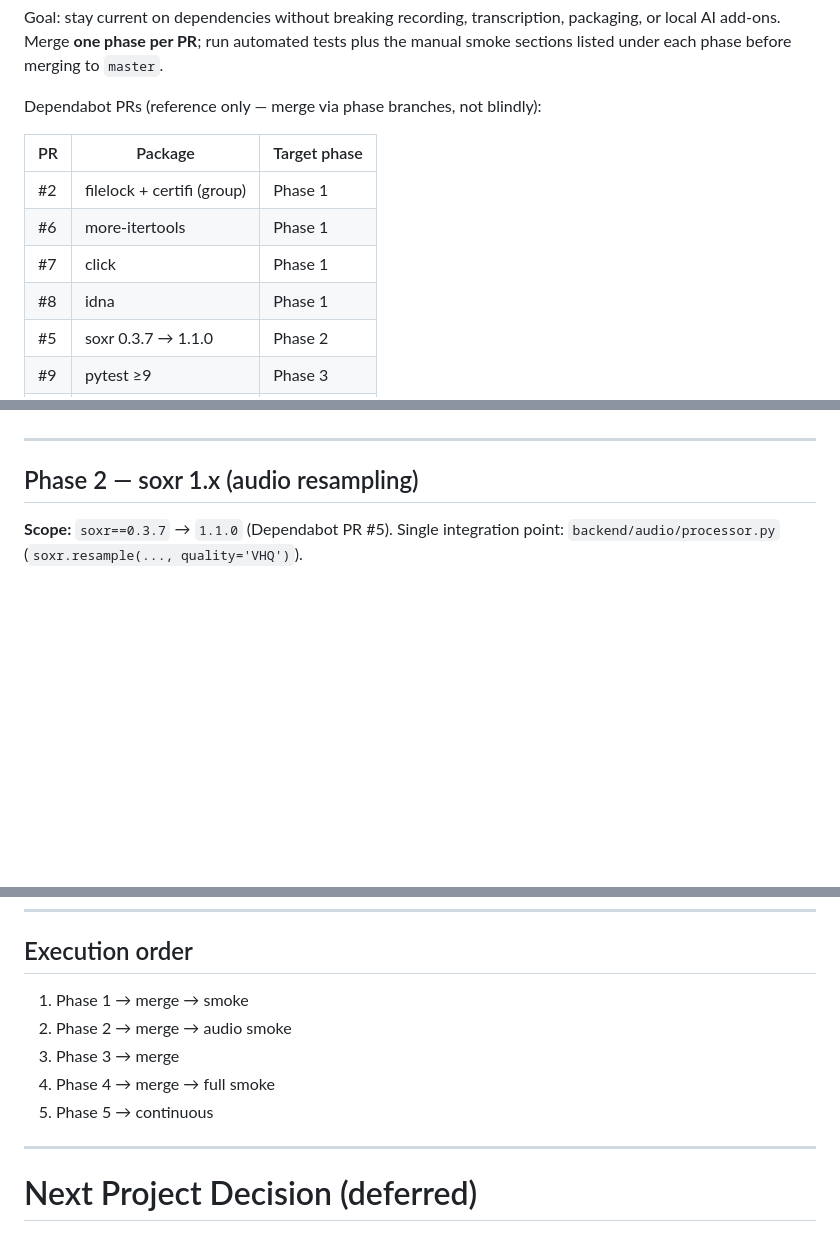
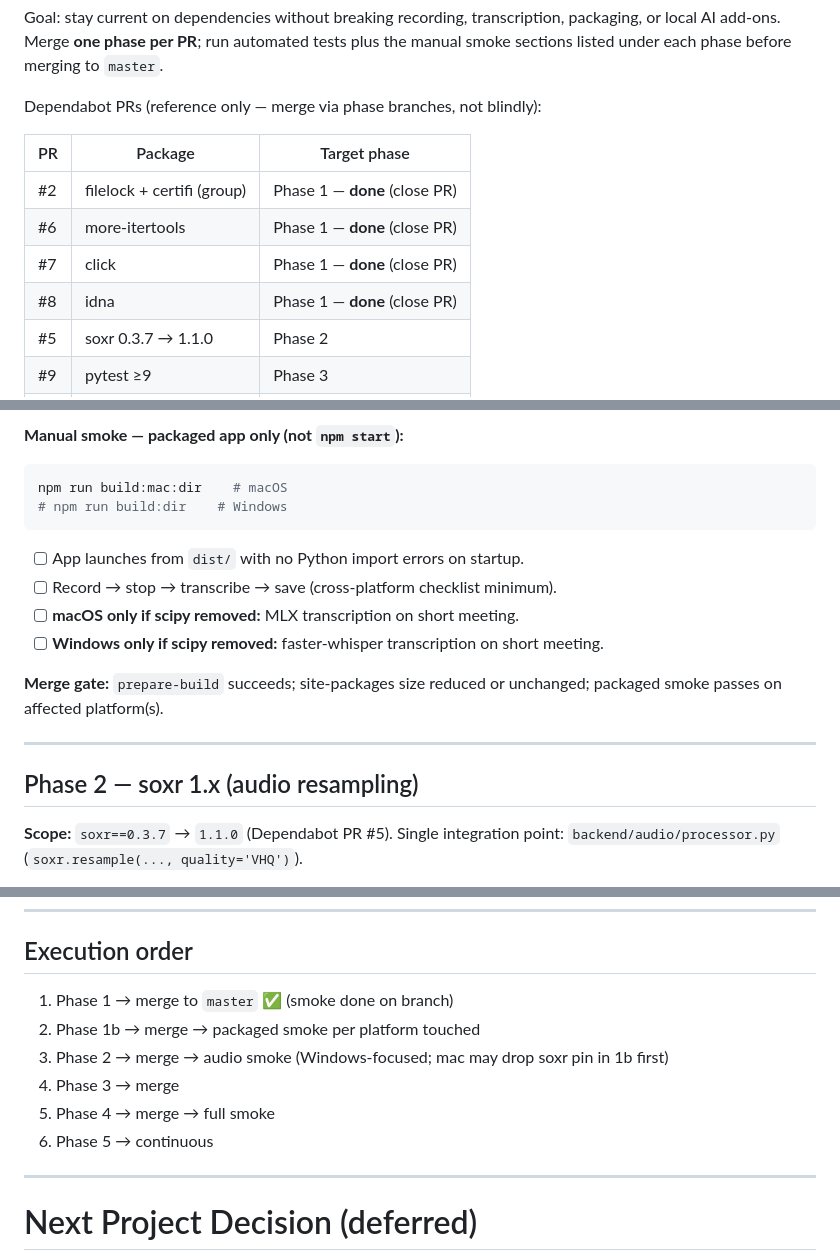
Before and after one commit to AmirArshad/meeting-transcriber, a Markdown page: todo.md, 3 parts joined by grey strips. GitHub-like rendering; blank space fills up the shorter version.

````diff
--- a/todo.md
+++ b/todo.md
@@ -8,10 +8,10 @@ Dependabot PRs (reference only — merge via phase branches, not blindly):
 
 | PR | Package | Target phase |
 |----|---------|----------------|
-| #2 | filelock + certifi (group) | Phase 1 |
-| #6 | more-itertools | Phase 1 |
-| #7 | click | Phase 1 |
-| #8 | idna | Phase 1 |
+| #2 | filelock + certifi (group) | Phase 1 — **done** (close PR) |
+| #6 | more-itertools | Phase 1 — **done** (close PR) |
+| #7 | click | Phase 1 — **done** (close PR) |
+| #8 | idna | Phase 1 — **done** (close PR) |
 | #5 | soxr 0.3.7 → 1.1.0 | Phase 2 |
 | #9 | pytest ≥9 | Phase 3 |
 | #3 | numpy 1.26 → 2.x | Phase 4 |
@@ -68,3 +124,16 @@ npm run build:mac:dir   # macOS: dist/mac-arm64/AvaNevis.app
+**Manual smoke — packaged app only (not `npm start`):**
+
+```bash
+npm run build:mac:dir    # macOS
+# npm run build:dir    # Windows
+```
+
+- [ ] App launches from `dist/` with no Python import errors on startup.
+- [ ] Record → stop → transcribe → save (cross-platform checklist minimum).
+- [ ] **macOS only if scipy removed:** MLX transcription on short meeting.
+- [ ] **Windows only if scipy removed:** faster-whisper transcription on short meeting.
+
+**Merge gate:** `prepare-build` succeeds; site-packages size reduced or unchanged; packaged smoke passes on affected platform(s).
 
 ---
 
@@ -160,11 +229,12 @@ CI: `test-backend-macos`, `test-backend-windows`, `test-frontend` build smoke, `
 
 ## Execution order
 
-1. Phase 1 → merge → smoke
-2. Phase 2 → merge → audio smoke
-3. Phase 3 → merge
-4. Phase 4 → merge → full smoke
-5. Phase 5 → continuous
+1. Phase 1 → merge to `master` ✅ (smoke done on branch)
+2. Phase 1b → merge → packaged smoke per platform touched
+3. Phase 2 → merge → audio smoke (Windows-focused; mac may drop soxr pin in 1b first)
+4. Phase 3 → merge
+5. Phase 4 → merge → full smoke
+6. Phase 5 → continuous
 
 ---
 
````
Also changed, not shown: other parts of todo.md (+61 -5 lines).
